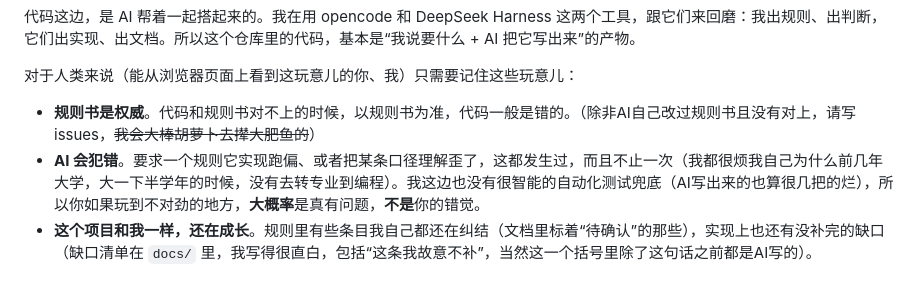
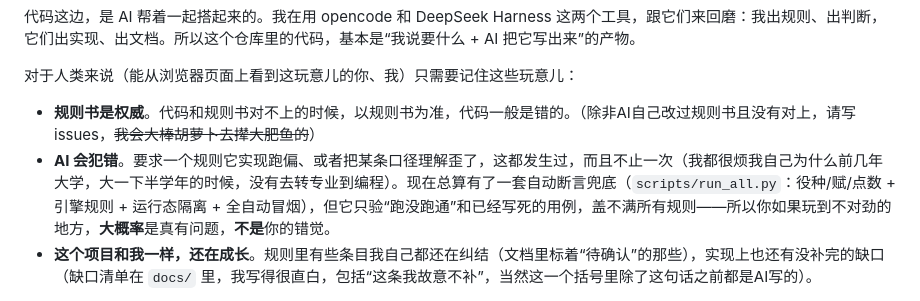
Before and after one commit to Pub-Polaris/Tiisu-Mahjong-main, a Markdown page: README.md, the part around the change. GitHub-like rendering.

Commit message:
README.md：把「没有自动化测试兜底」更新为已有自动断言
北极星在磁盘上直改（由 dsh 代提交）。
原句称「我这边也没有很智能的自动化测试兜底」，已不成立——
现有一套 run_all.py（役种/赋/点数 + 引擎规则 + 运行态隔离 + 全自动冒烟），
故改为说明它已存在、但只验「跑没跑通」和写死的用例，盖不满所有规则。

Agent: 北极星
Pair: dsh+opencode

```diff
--- a/README.md
+++ b/README.md
@@ -34,7 +34,7 @@
 对于人类来说（能从浏览器页面上看到这玩意儿的你、我）只需要记住这些玩意儿：
 
 - **规则书是权威**。代码和规则书对不上的时候，以规则书为准，代码一般是错的。（除非AI自己改过规则书且没有对上，请写issues，~~我会大棒胡萝卜去撵大肥鱼的~~）
-- **AI 会犯错**。要求一个规则它实现跑偏、或者把某条口径理解歪了，这都发生过，而且不止一次（我都很烦我自己为什么前几年大学，大一下半学年的时候，没有去转专业到编程）。我这边也没有很智能的自动化测试兜底（AI写出来的也算很几把的烂），所以你如果玩到不对劲的地方，**大概率**是真有问题，**不是**你的错觉。
+- **AI 会犯错**。要求一个规则它实现跑偏、或者把某条口径理解歪了，这都发生过，而且不止一次（我都很烦我自己为什么前几年大学，大一下半学年的时候，没有去转专业到编程）。现在总算有了一套自动断言兜底（`scripts/run_all.py`：役种/赋/点数 + 引擎规则 + 运行态隔离 + 全自动冒烟），但它只验“跑没跑通”和已经写死的用例，盖不满所有规则——所以你如果玩到不对劲的地方，**大概率**是真有问题，**不是**你的错觉。
 - **这个项目和我一样，还在成长**。规则里有些条目我自己都还在纠结（文档里标着“待确认”的那些），实现上也还有没补完的缺口（缺口清单在 `docs/` 里，我写得很直白，包括“这条我故意不补”，当然这一个括号里除了这句话之前都是AI写的）。
 
 如果你发现问题、或者觉得某条规则该是另一种判法，欢迎提。**规则的最终解释权在我这儿**，但被指出漏洞我也基本就算是一点都不介意——这项目能到现在，就是靠一轮轮“这里不对”的**AI一边写，人类一边开游戏大调查**出来的。
```
Also changed, not shown: AGCOMMIT_CHAIN.MD (+3 -3 lines).
